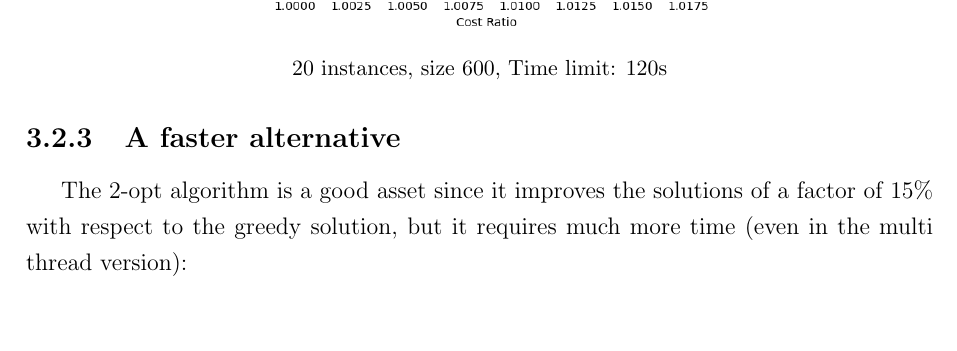
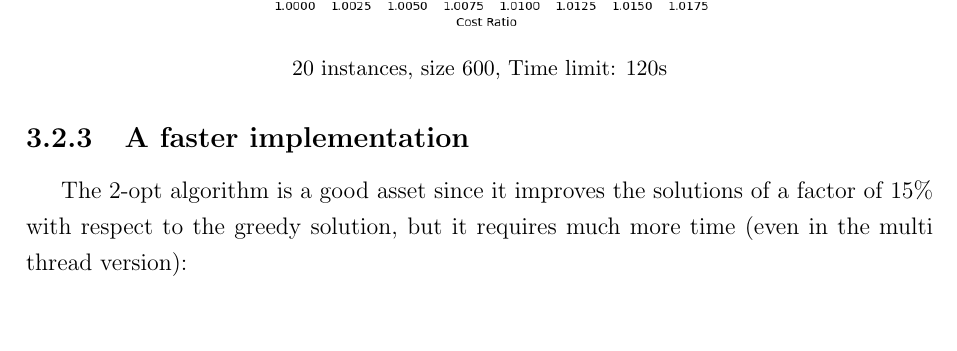
Before and after one commit to Zanzibarr/TSP-OR-II, a LaTeX thesis (thesis/main.tex, which reads thesis/chapters/heuristics.tex): part of page 14 of 32, cut so that both start at the same text. Compiled offline with pdfLaTeX.

```diff
--- a/thesis/chapters/heuristics.tex
+++ b/thesis/chapters/heuristics.tex
@@ -367,7 +367,7 @@
 
 \newpage
 
-\subsection{A faster alternative}
+\subsection{A faster implementation}
 
 The 2-opt algorithm is a good asset since it improves the solutions of a factor of 15\% with respect to the greedy solution, but it requires much more time (even in the multi thread version):
 \begin{figure}[h]
```
Also changed, not shown: thesis/main.pdf, 2 other files.
